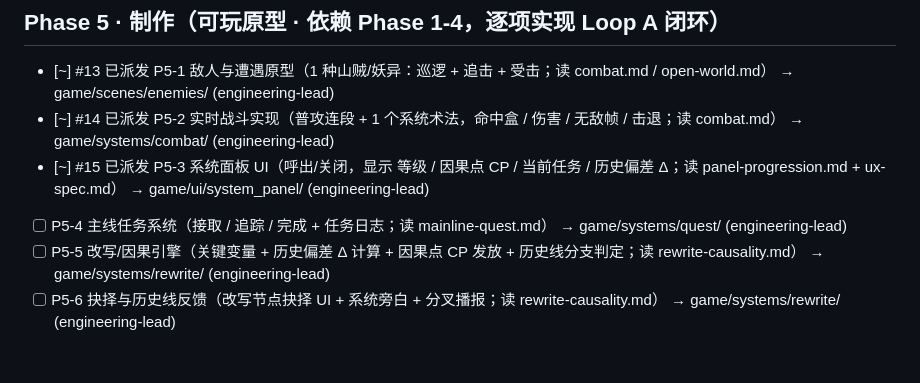
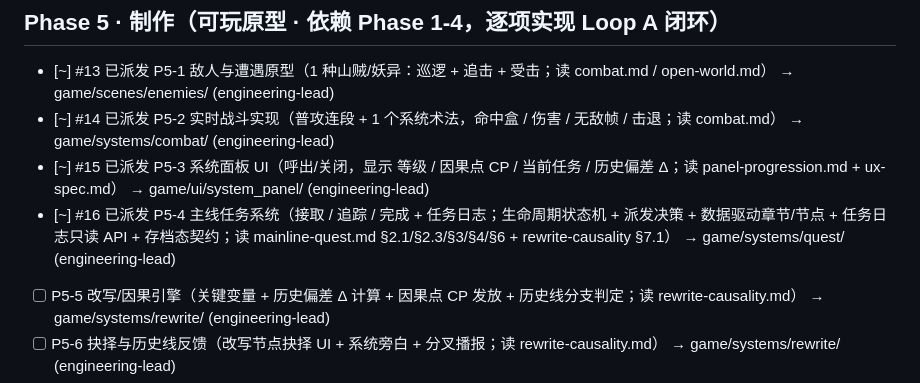
Before and after one commit to pickmemory/godot-games, a Markdown page: docs/roadmap.md, the part around the change. GitHub-like rendering; blank space fills up the shorter version.

Commit message:
chore(roadmap): 主理人派单 (run 31760889677 第1次)

```diff
--- a/docs/roadmap.md
+++ b/docs/roadmap.md
@@ -38,7 +38,7 @@
 - [~] #13 已派发 P5-1 敌人与遭遇原型（1 种山贼/妖异：巡逻 + 追击 + 受击；读 combat.md / open-world.md） → game/scenes/enemies/ (engineering-lead)
 - [~] #14 已派发 P5-2 实时战斗实现（普攻连段 + 1 个系统术法，命中盒 / 伤害 / 无敌帧 / 击退；读 combat.md） → game/systems/combat/ (engineering-lead)
 - [~] #15 已派发 P5-3 系统面板 UI（呼出/关闭，显示 等级 / 因果点 CP / 当前任务 / 历史偏差 Δ；读 panel-progression.md + ux-spec.md） → game/ui/system_panel/ (engineering-lead)
-- [ ] P5-4 主线任务系统（接取 / 追踪 / 完成 + 任务日志；读 mainline-quest.md） → game/systems/quest/ (engineering-lead)
+- [~] #16 已派发 P5-4 主线任务系统（接取 / 追踪 / 完成 + 任务日志；生命周期状态机 + 派发决策 + 数据驱动章节/节点 + 任务日志只读 API + 存档态契约；读 mainline-quest.md §2.1/§2.3/§3/§4/§6 + rewrite-causality §7.1） → game/systems/quest/ (engineering-lead)
 - [ ] P5-5 改写/因果引擎（关键变量 + 历史偏差 Δ 计算 + 因果点 CP 发放 + 历史线分支判定；读 rewrite-causality.md） → game/systems/rewrite/ (engineering-lead)
 - [ ] P5-6 抉择与历史线反馈（改写节点抉择 UI + 系统旁白 + 分叉播报；读 rewrite-causality.md） → game/systems/rewrite/ (engineering-lead)
 - [ ] P5-7 第一个改写节点可玩内容（赤壁·借东风：村落探索 → 收集气象线索 / 求术士 → 触发抉择 → 系统反馈；串联 P5-1..6） → game/scenes/rewrite_node_chibi/ (engineering-lead)
```
